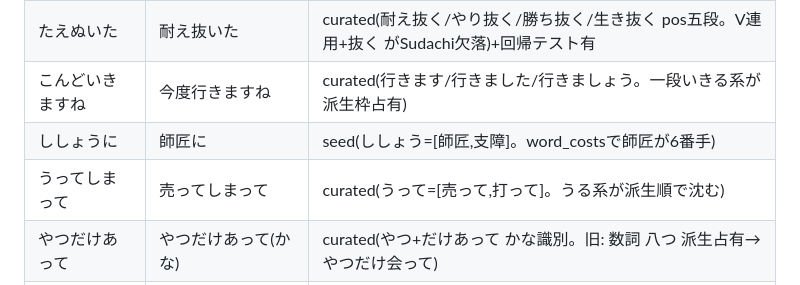
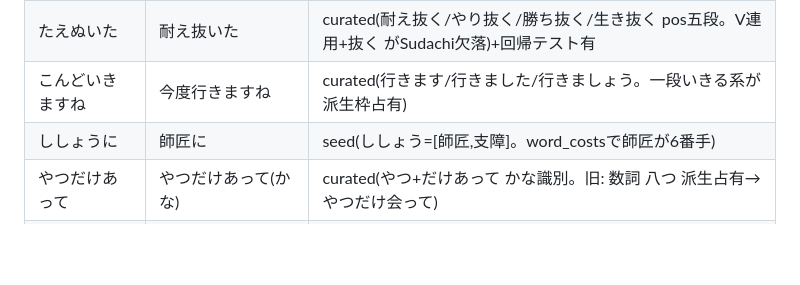
Before and after one commit to KusakabeYouichi/ecritu, a Markdown page: tools/conversion_regression_checklist.md, the part around the change. GitHub-like rendering; blank space fills up the shorter version.

Commit message:
docs(tools): チェックリストの うってしまって 旧行を統合
Co-Authored-By: Claude Opus 4.8 (1M context) <noreply@anthropic.com>

```diff
--- a/tools/conversion_regression_checklist.md
+++ b/tools/conversion_regression_checklist.md
@@ -68,7 +68,6 @@ rule=活用規則, code=連文節/ランキングのコード側ロジック。
 | たえぬいた | 耐え抜いた | curated(耐え抜く/やり抜く/勝ち抜く/生き抜く pos五段。V連用+抜く がSudachi欠落)+回帰テスト有 |
 | こんどいきますね | 今度行きますね | curated(行きます/行きました/行きましょう。一段いきる系が派生枠占有) |
 | ししょうに | 師匠に | seed(ししょう=[師匠,支障]。word_costsで師匠が6番手) |
-| うってしまって | 売ってしまって | curated(うって=[売って,打って]。うる系が派生順で沈む) |
 | やつだけあって | やつだけあって(かな) | curated(やつ+だけあって かな識別。旧: 数詞 八つ 派生占有→やつだけ会って) |
 | きをつけて | 気をつけて(2位 気を付けて) | code(を含み文節ペナルティのcurated免除)+curated(気をつけて/気を付けて て形直接) |
 | ならった | 習った | seed(ならう=[習う,倣う]。word_costsは倣う優位) |
```
